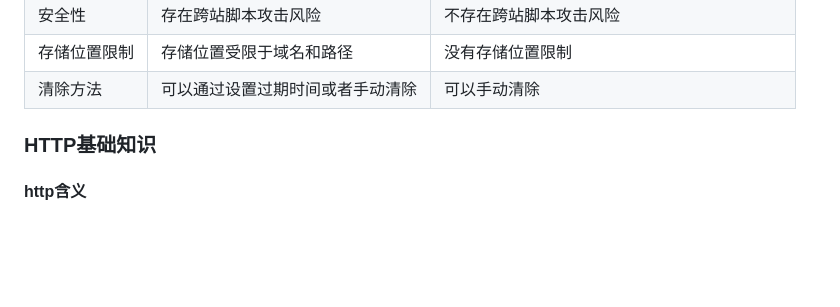
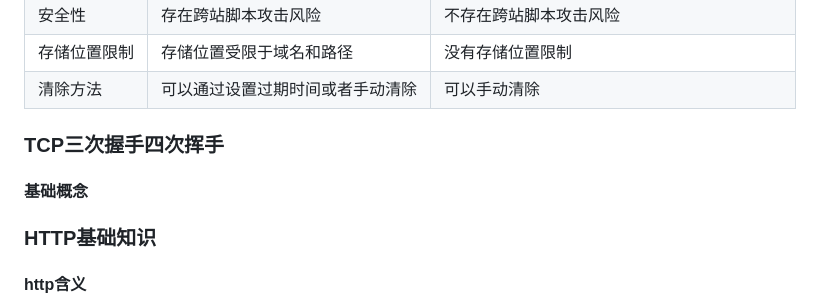
Before and after one commit to PscMint/web_study, a Markdown page: web_basic_notes/web_basic.md, the part around the change. Rendered like a GitHub page; blank space fills up the shorter version.

```diff
--- a/web_basic_notes/web_basic.md
+++ b/web_basic_notes/web_basic.md
@@ -1744,6 +1744,8 @@ localStorage 和 sessionStorage 的 API 非常相似，都是通过键值对的
 | 安全性       | 存在跨站脚本攻击风险             | 不存在跨站脚本攻击风险                     |
 | 存储位置限制 | 存储位置受限于域名和路径         | 没有存储位置限制                           |
 | 清除方法     | 可以通过设置过期时间或者手动清除 | 可以手动清除                               |
+### TCP三次握手四次挥手
+#### 基础概念
 
 ### HTTP基础知识
 
```
